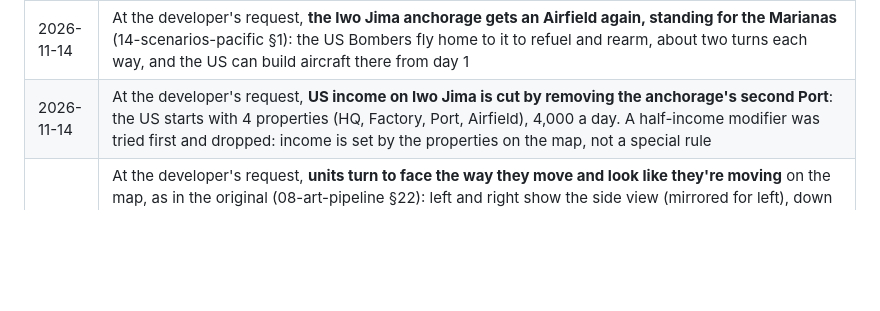
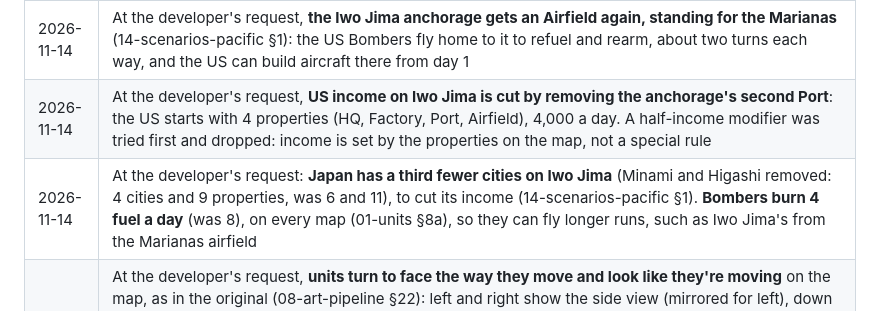
Before and after one commit to kevinandhwaboon/aw-ww2, a Markdown page: docs/00-master-design.md, the part around the change. GitHub-like rendering; blank space fills up the shorter version.

```diff
--- a/docs/00-master-design.md
+++ b/docs/00-master-design.md
@@ -372,4 +372,5 @@ UI falls into four categories:
 | 2026-11-14 | At the developer's request, **Iwo Jima opens with the US entirely afloat** and Japan dug in harder, so the player must bombard before landing (14-scenarios-pacific §1). Every US soldier and tank starts aboard six Landing Craft more than a turn from the beaches; three Battleships, two Destroyers, two Carriers with Dive Bombers and two Bombers (flown in from the Marianas, unable to refuel until an airfield is taken) can strike on day 1, out of reach of every Japanese gun. Japan gets a manned beach line of pillboxes plus mortars and artillery, so every beach on the island is under fire: 40 units (was 23) and 31 bunkers (was 20). Japan now holds out to day 18 (was 15) |
 | 2026-11-14 | At the developer's request, **the Iwo Jima anchorage gets an Airfield again, standing for the Marianas** (14-scenarios-pacific §1): the US Bombers fly home to it to refuel and rearm, about two turns each way, and the US can build aircraft there from day 1 |
 | 2026-11-14 | At the developer's request, **US income on Iwo Jima is cut by removing the anchorage's second Port**: the US starts with 4 properties (HQ, Factory, Port, Airfield), 4,000 a day. A half-income modifier was tried first and dropped: income is set by the properties on the map, not a special rule |
+| 2026-11-14 | At the developer's request: **Japan has a third fewer cities on Iwo Jima** (Minami and Higashi removed: 4 cities and 9 properties, was 6 and 11), to cut its income (14-scenarios-pacific §1). **Bombers burn 4 fuel a day** (was 8), on every map (01-units §8a), so they can fly longer runs, such as Iwo Jima's from the Marianas airfield |
 | 2026-11-14 | At the developer's request, **units turn to face the way they move and look like they're moving** on the map, as in the original (08-art-pipeline §22): left and right show the side view (mirrored for left), down shows the unit's front and up its back, and it goes back to side on, facing its side's way, when it stops. Every unit of every nation gets front and back views, two frames each, generated in `tools/art/facings32.mjs`. While moving, frames play four times as fast, soldiers hop and vehicles bump once a square, vehicles kick up dust and ships leave foam; a move takes 90 ms a square (was 70). Pack sheets list their views in a new `facings` field |
```
Also changed, not shown: docs/01-units.md (+3 -3 lines), docs/14-scenarios-pacific.md (+2 -2 lines), docs/maps/iwo-jima.png, 7 other files.
